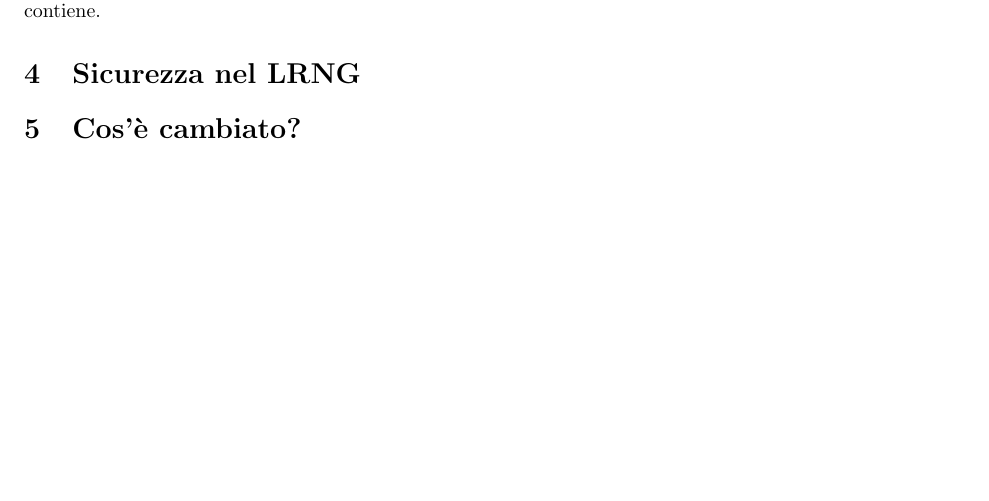
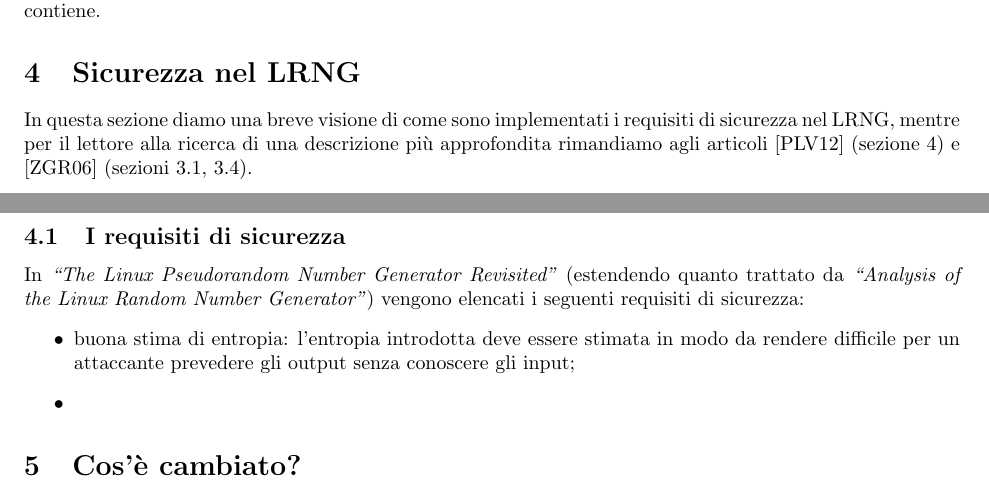
Before and after one commit to knizontes/random, a LaTeX document (LA2014_Paracone.tex): part of page 18 of 19 before the commit and two parts of pages 18 and 19 of 19 after it, the two joined at a grey line, cut so that both start at the same text, the shorter picture padded with empty space. Compiled offline with pdfLaTeX.

Commit message:
security chapter begun

```diff
--- a/LA2014_Paracone.tex
+++ b/LA2014_Paracone.tex
@@ -1208,6 +1208,23 @@ ma si distingue da essa per alcuni dettagli funzionali e implementativi:
 
 
  \section{Sicurezza nel LRNG}\label{sicurezza}
+ In questa sezione diamo una breve visione di come sono implementati i requisiti
+ di sicurezza nel LRNG, mentre per il lettore alla ricerca di una
+ descrizione più approfondita rimandiamo agli articoli \cite{lach} (sezione 4) e
+ \cite{gutt} (sezioni 3.1, 3.4).
+
+ \subsection{I requisiti di sicurezza}
+ In \emph{``The Linux Pseudorandom Number Generator Revisited''} (estendendo
+ quanto trattato da \emph{``Analysis of the Linux Random Number Generator''})
+ vengono elencati i seguenti requisiti di sicurezza:
+ \begin{itemize}
+   \item buona stima di entropia: l'entropia introdotta deve essere stimata
+   in modo da rendere difficile per un attaccante prevedere gli output senza
+   conoscere gli input;
+   \item
+ \end{itemize}
+
+
  \section{Cos'è cambiato?}
  \subsection{Mixing Function e Polinomio Caratteristico}
  \label{mixingfunctionchanges}
```
Also changed, not shown: LA2014_Paracone.pdf, 9 other files.
